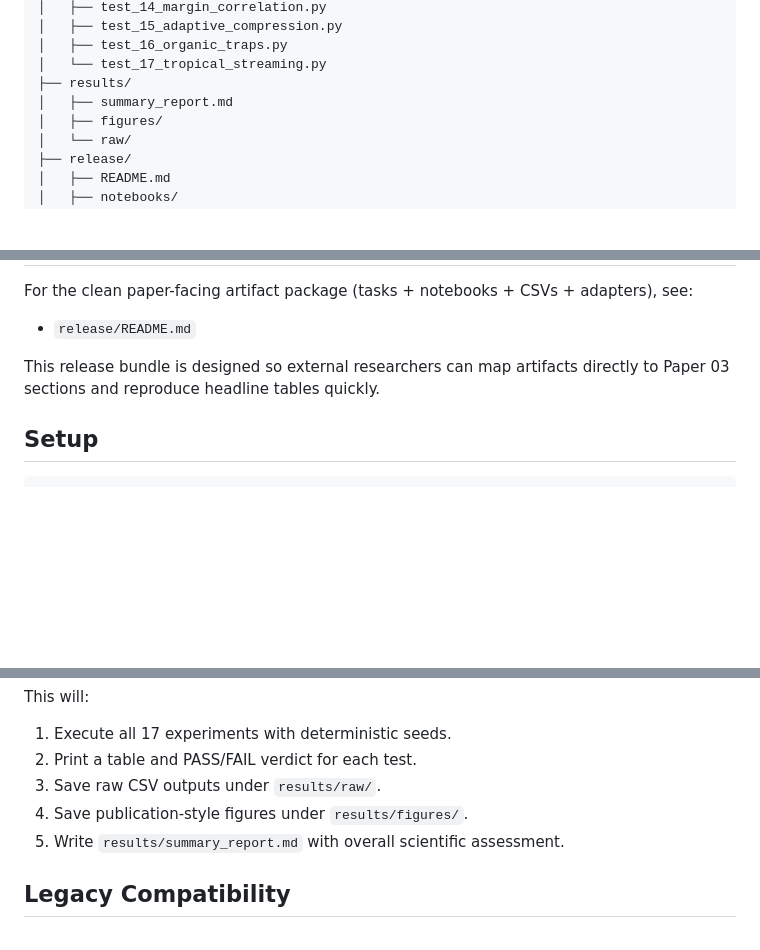
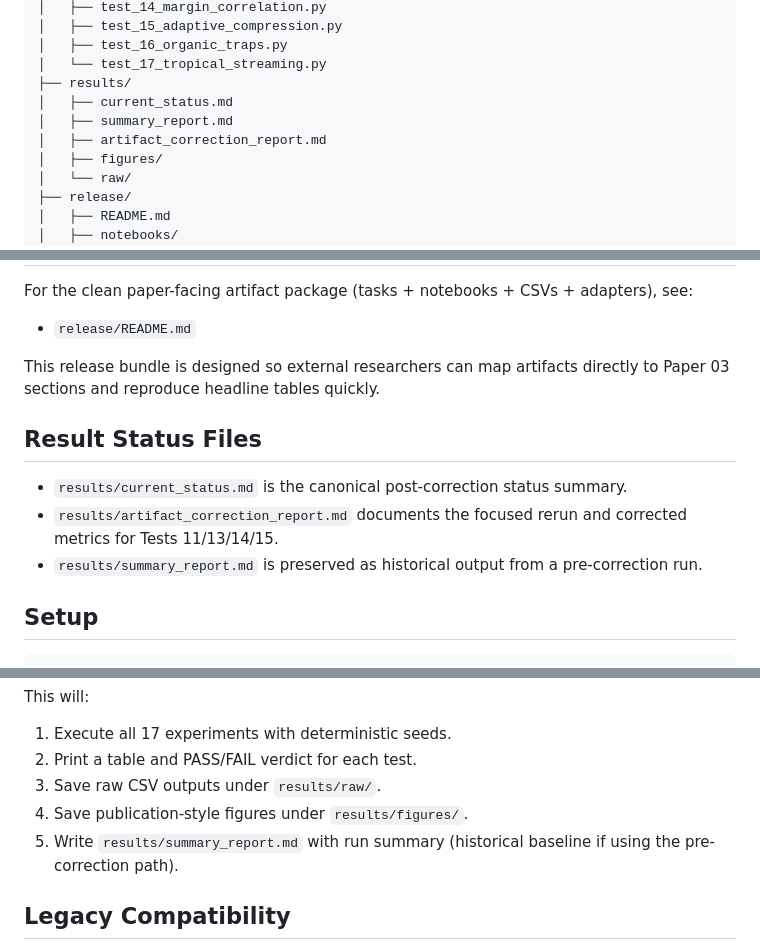
Before and after one commit to jack-chaudier/mirage, a Markdown page: endogenous_context_theory/README.md, 3 parts joined by grey strips. Rendered like a GitHub page; blank space fills up the shorter version.

Commit message:
Clarify corrected test status and mark historical summary

````diff
--- a/endogenous_context_theory/README.md
+++ b/endogenous_context_theory/README.md
@@ -47,7 +47,9 @@ endogenous_context_theory/
 │   ├── test_16_organic_traps.py
 │   └── test_17_tropical_streaming.py
 ├── results/
+│   ├── current_status.md
 │   ├── summary_report.md
+│   ├── artifact_correction_report.md
 │   ├── figures/
 │   └── raw/
 ├── release/
@@ -77,6 +79,12 @@ For the clean paper-facing artifact package (tasks + notebooks + CSVs + adapters
 
 This release bundle is designed so external researchers can map artifacts directly to Paper 03 sections and reproduce headline tables quickly.
 
+## Result Status Files
+
+- `results/current_status.md` is the canonical post-correction status summary.
+- `results/artifact_correction_report.md` documents the focused rerun and corrected metrics for Tests 11/13/14/15.
+- `results/summary_report.md` is preserved as historical output from a pre-correction run.
+
 ## Setup
 
 ```bash
@@ -97,7 +105,7 @@ This will:
 2. Print a table and PASS/FAIL verdict for each test.
 3. Save raw CSV outputs under `results/raw/`.
 4. Save publication-style figures under `results/figures/`.
-5. Write `results/summary_report.md` with overall scientific assessment.
+5. Write `results/summary_report.md` with run summary (historical baseline if using the pre-correction path).
 
 ## Legacy Compatibility
 
````
Also changed, not shown: endogenous_context_theory/results/current_status.md (added, +41 -0 lines), endogenous_context_theory/results/summary_report.md (+7 -1 lines).
